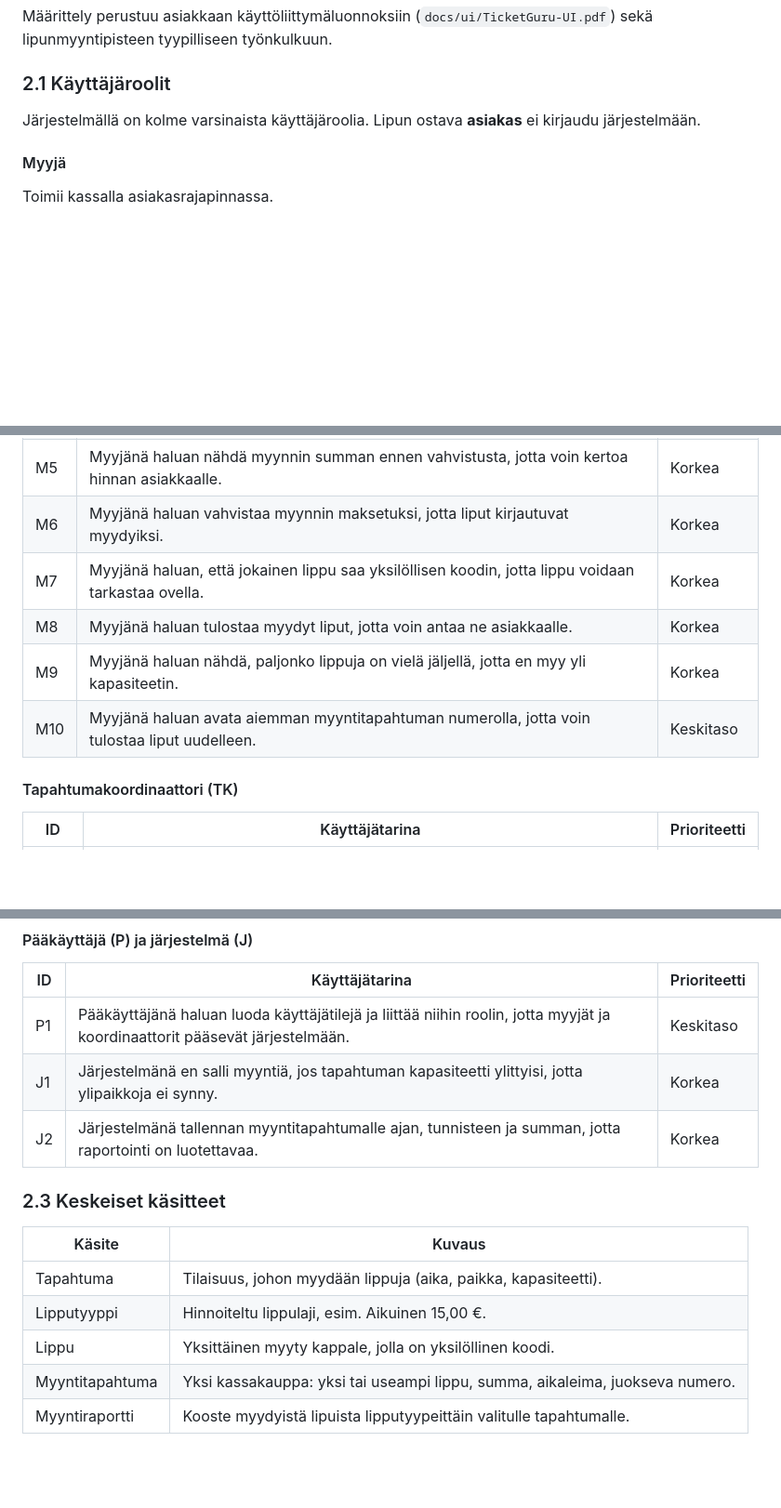
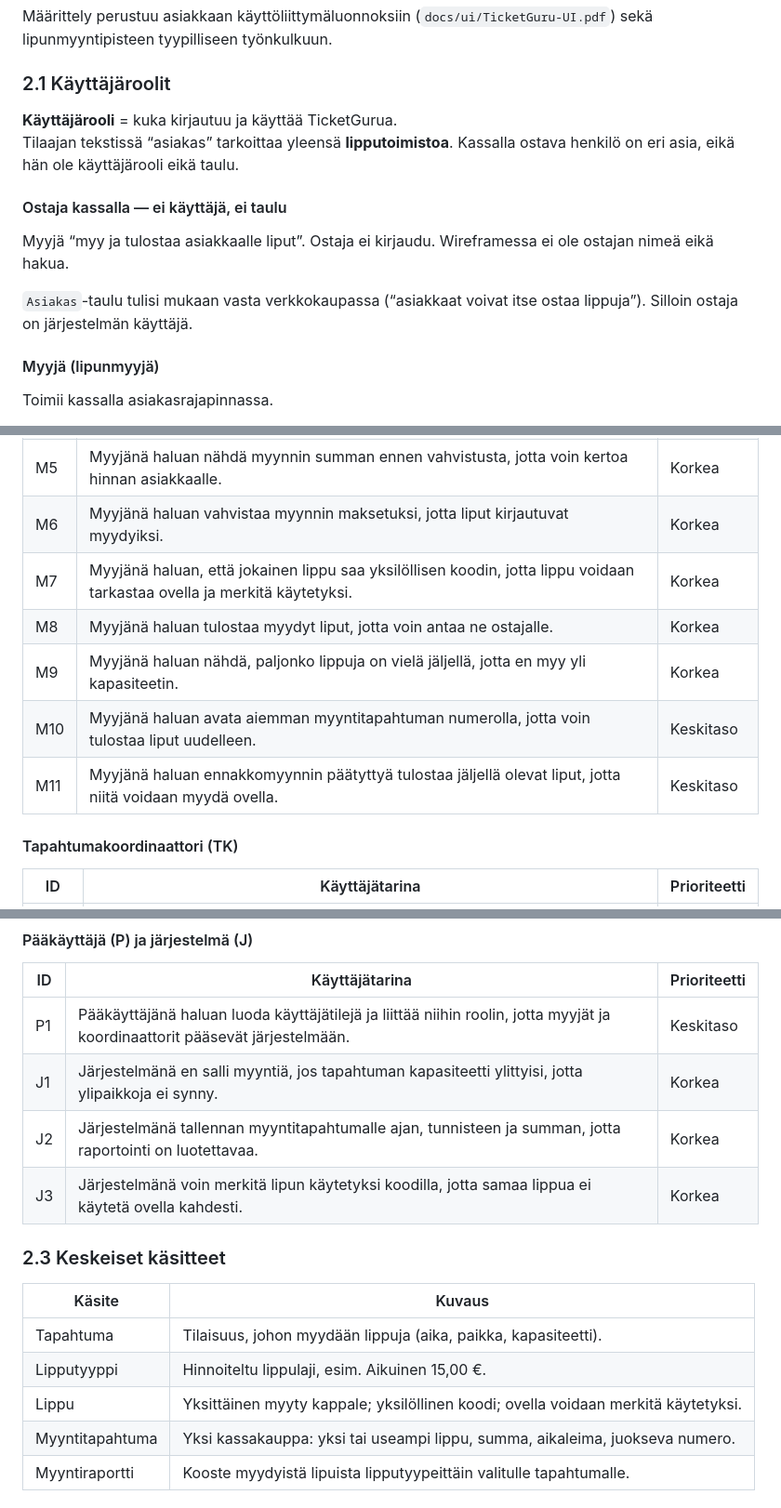
Before and after one commit to petlappa/ohjelmistoprojekti1, a Markdown page: docs/dokumentaatio.md, 3 parts joined by grey strips. Shown at 93% size. GitHub-like rendering; blank space fills up the shorter version.

```diff
--- a/docs/dokumentaatio.md
+++ b/docs/dokumentaatio.md
@@ -51,9 +77,16 @@ Määrittely perustuu asiakkaan käyttöliittymäluonnoksiin (`docs/ui/TicketGur
 
 ### 2.1 Käyttäjäroolit
 
-Järjestelmällä on kolme varsinaista käyttäjäroolia. Lipun ostava **asiakas** ei kirjaudu järjestelmään.
+**Käyttäjärooli** = kuka kirjautuu ja käyttää TicketGurua.
+Tilaajan tekstissä “asiakas” tarkoittaa yleensä **lipputoimistoa**. Kassalla ostava henkilö on eri asia, eikä hän ole käyttäjärooli eikä taulu.
 
-#### Myyjä
+#### Ostaja kassalla — ei käyttäjä, ei taulu
+
+Myyjä “myy ja tulostaa asiakkaalle liput”. Ostaja ei kirjaudu. Wireframessa ei ole ostajan nimeä eikä hakua.
+
+`Asiakas`-taulu tulisi mukaan vasta verkkokaupassa (“asiakkaat voivat itse ostaa lippuja”). Silloin ostaja on järjestelmän käyttäjä.
+
+#### Myyjä (lipunmyyjä)
 
 Toimii kassalla asiakasrajapinnassa.
 
@@ -100,10 +133,11 @@ Tunnisteet vastaavat GitHub-issuen otsikoita tuotteen työjonossa.
 | M4 | Myyjänä haluan valita yhteen myyntiin useita lippuja (eri tyyppejä), jotta asiakas voi ostaa kerralla esim. kaksi aikuista ja yhden lapsen. | Korkea |
 | M5 | Myyjänä haluan nähdä myynnin summan ennen vahvistusta, jotta voin kertoa hinnan asiakkaalle. | Korkea |
 | M6 | Myyjänä haluan vahvistaa myynnin maksetuksi, jotta liput kirjautuvat myydyiksi. | Korkea |
-| M7 | Myyjänä haluan, että jokainen lippu saa yksilöllisen koodin, jotta lippu voidaan tarkastaa ovella. | Korkea |
-| M8 | Myyjänä haluan tulostaa myydyt liput, jotta voin antaa ne asiakkaalle. | Korkea |
+| M7 | Myyjänä haluan, että jokainen lippu saa yksilöllisen koodin, jotta lippu voidaan tarkastaa ovella ja merkitä käytetyksi. | Korkea |
+| M8 | Myyjänä haluan tulostaa myydyt liput, jotta voin antaa ne ostajalle. | Korkea |
 | M9 | Myyjänä haluan nähdä, paljonko lippuja on vielä jäljellä, jotta en myy yli kapasiteetin. | Korkea |
 | M10 | Myyjänä haluan avata aiemman myyntitapahtuman numerolla, jotta voin tulostaa liput uudelleen. | Keskitaso |
+| M11 | Myyjänä haluan ennakkomyynnin päätyttyä tulostaa jäljellä olevat liput, jotta niitä voidaan myydä ovella. | Keskitaso |
 
 #### Tapahtumakoordinaattori (TK)
 
@@ -127,6 +161,7 @@ Tunnisteet vastaavat GitHub-issuen otsikoita tuotteen työjonossa.
 | P1 | Pääkäyttäjänä haluan luoda käyttäjätilejä ja liittää niihin roolin, jotta myyjät ja koordinaattorit pääsevät järjestelmään. | Keskitaso |
 | J1 | Järjestelmänä en salli myyntiä, jos tapahtuman kapasiteetti ylittyisi, jotta ylipaikkoja ei synny. | Korkea |
 | J2 | Järjestelmänä tallennan myyntitapahtumalle ajan, tunnisteen ja summan, jotta raportointi on luotettavaa. | Korkea |
+| J3 | Järjestelmänä voin merkitä lipun käytetyksi koodilla, jotta samaa lippua ei käytetä ovella kahdesti. | Korkea |
 
 ### 2.3 Keskeiset käsitteet
 
@@ -134,7 +169,7 @@ Tunnisteet vastaavat GitHub-issuen otsikoita tuotteen työjonossa.
 | --- | --- |
 | Tapahtuma | Tilaisuus, johon myydään lippuja (aika, paikka, kapasiteetti). |
 | Lipputyyppi | Hinnoiteltu lippulaji, esim. Aikuinen 15,00 €. |
-| Lippu | Yksittäinen myyty kappale, jolla on yksilöllinen koodi. |
+| Lippu | Yksittäinen myyty kappale; yksilöllinen koodi; ovella voidaan merkitä käytetyksi. |
 | Myyntitapahtuma | Yksi kassakauppa: yksi tai useampi lippu, summa, aikaleima, juokseva numero. |
 | Myyntiraportti | Kooste myydyistä lipuista lipputyypeittäin valitulle tapahtumalle. |
 
```
Also changed, not shown: other parts of docs/dokumentaatio.md (+31 -5 lines).
